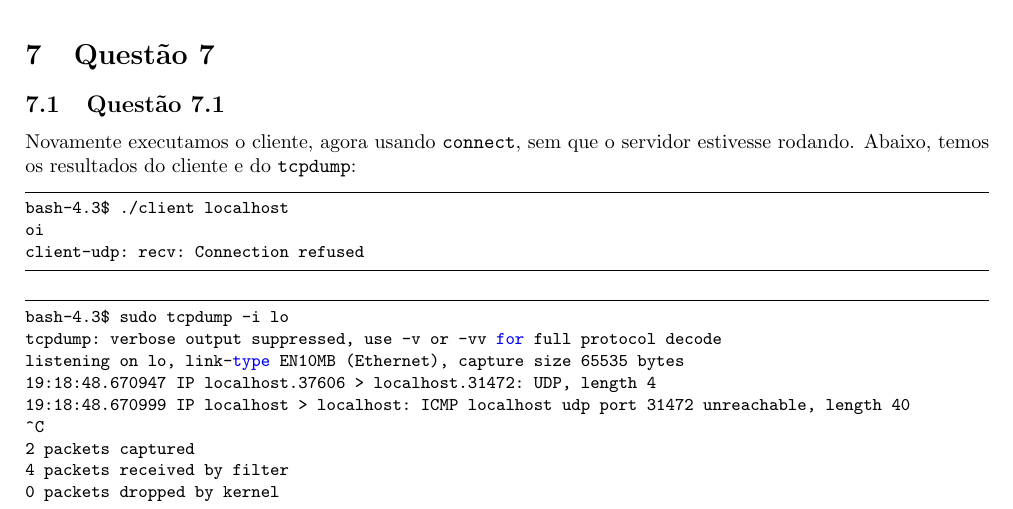
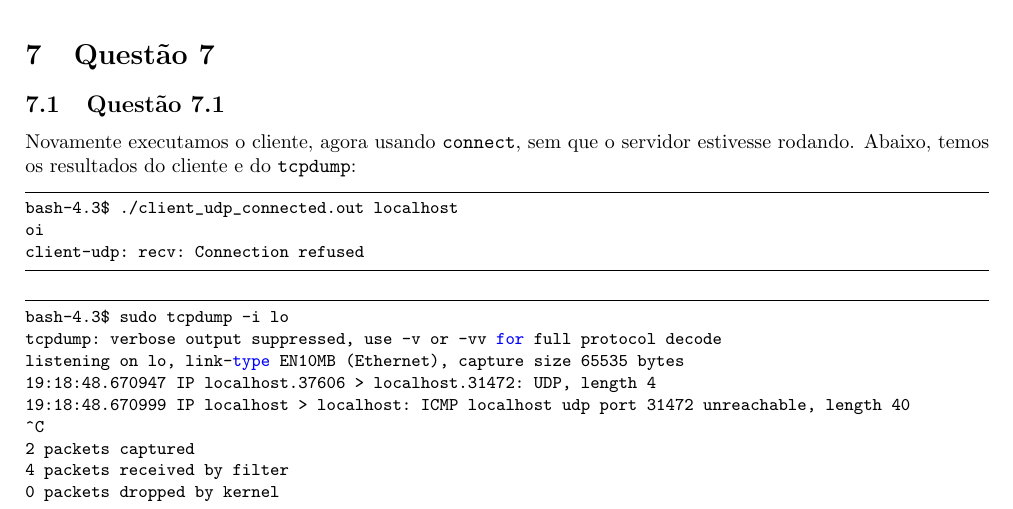
Before and after one commit to slackhideo/mc833, a LaTeX document (t6/tarefa6-ra093125-ra093175.tex): part of page 7 of 9, cut so that both start at the same text. Compiled offline with pdfLaTeX.

Commit message:
Pequenas melhoras

```diff
--- a/t6/tarefa6-ra093125-ra093175.tex
+++ b/t6/tarefa6-ra093125-ra093175.tex
@@ -456,7 +456,7 @@ if(recv(s, buf, sizeof(buf), 0) > 0) {
 Novamente executamos o cliente, agora usando {\tt connect}, sem que o servidor estivesse rodando. Abaixo, temos os resultados do cliente e do {\tt tcpdump}:
 
 \begin{lstlisting}
-bash-4.3$ ./client localhost
+bash-4.3$ ./client_udp_connected.out localhost
 oi
 client-udp: recv: Connection refused
 
```
Also changed, not shown: t6/tarefa6-ra093125-ra093175.tex (2 more changed lines).
